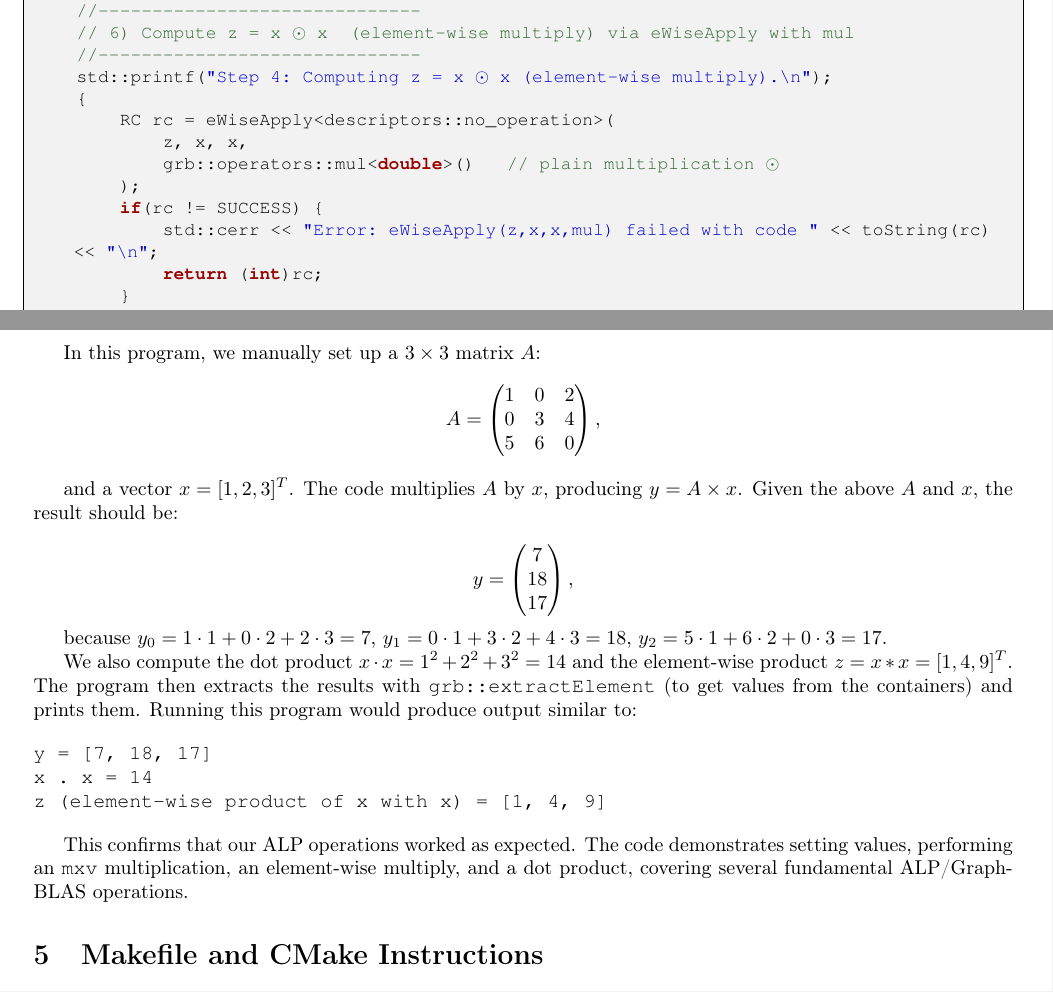
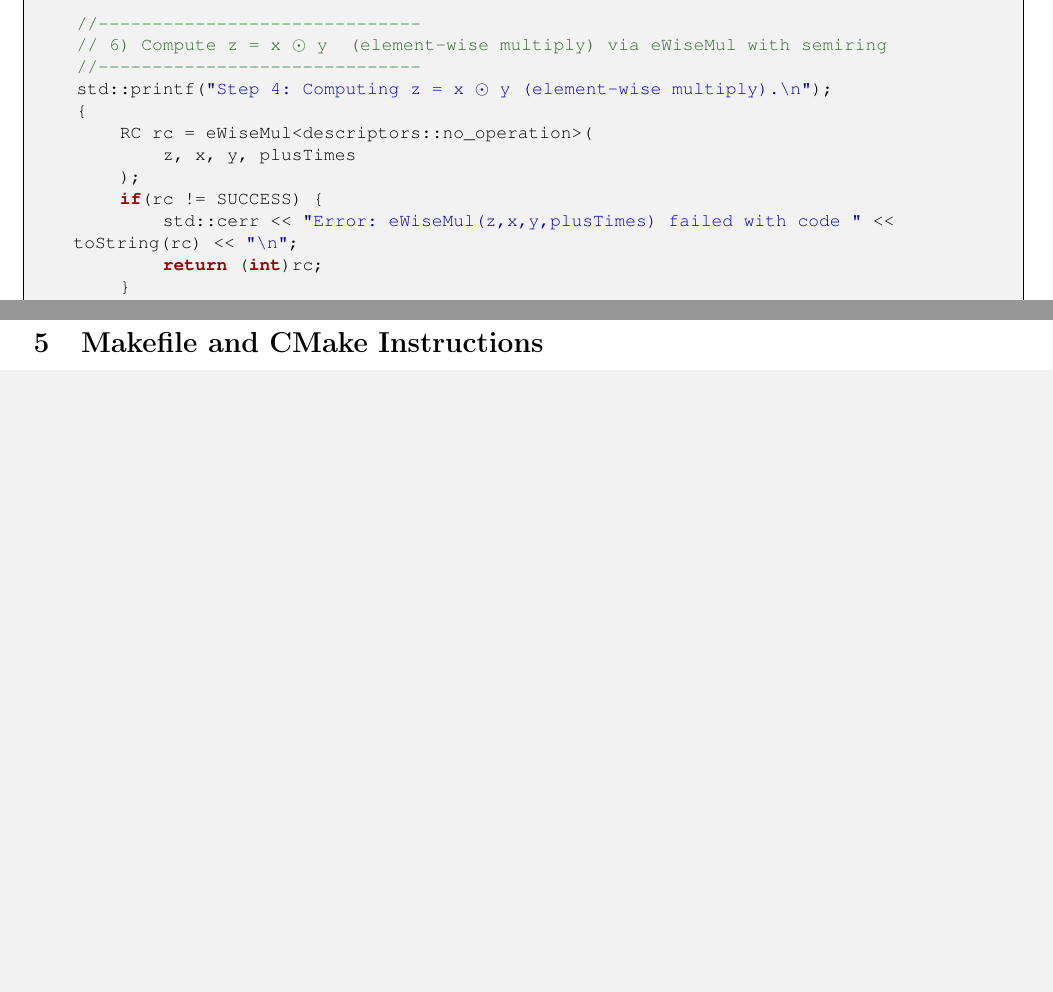
Before and after one commit to Algebraic-Programming/ALP-Tutorial, a LaTeX document (main.tex, which reads ALP_Tutorial.tex): two parts of pages 12 and 13 of 19, joined at a grey line, cut so that both start at the same text, the shorter picture padded with empty space. Compiled offline with pdfLaTeX.

Commit message:
Clarify element-wise operations in Numerical Linear Algebra section and correct variable references in examples

```diff
--- a/ALP_Tutorial.tex
+++ b/ALP_Tutorial.tex
@@ -472,16 +492,15 @@ int main( int argc, char **argv ) {
     }
 
     //------------------------------
-    // 6) Compute z = x ⊙ x  (element‐wise multiply) via eWiseApply with mul
+    // 6) Compute z = x ⊙ y  (element‐wise multiply) via eWiseMul with semiring
     //------------------------------
-    std::printf("Step 4: Computing z = x ⊙ x (element‐wise multiply).\n");
+    std::printf("Step 4: Computing z = x ⊙ y (element‐wise multiply).\n");
     {
-        RC rc = eWiseApply<descriptors::no_operation>(
-            z, x, x,
-            grb::operators::mul<double>()   // plain multiplication ⊙
+        RC rc = eWiseMul<descriptors::no_operation>(
+            z, x, y, plusTimes
         );
         if(rc != SUCCESS) {
-            std::cerr << "Error: eWiseApply(z,x,x,mul) failed with code " << toString(rc) << "\n";
+            std::cerr << "Error: eWiseMul(z,x,y,plusTimes) failed with code " << toString(rc) << "\n";
             return (int)rc;
         }
     }
@@ -529,41 +548,6 @@ int main( int argc, char **argv ) {
     return EXIT_SUCCESS;
 }
 \end{lstlisting}
-
-In this program, we manually set up a $3\times3$ matrix $A$:
-\[
-A = \begin{pmatrix}
-1 & 0 & 2 \\
-0 & 3 & 4 \\
-5 & 6 & 0
-\end{pmatrix},
-\]
-
-
-and a vector $x = [1,2,3]^T$. The code multiplies $A$ by $x$, producing $y = A \times x$. Given the above $A$ and $x$, the result should be:
-
-\[
-y = \begin{pmatrix}
-7 \\
-18 \\
-17
-\end{pmatrix},
-\]
-
-because
-$y_0 = 1\cdot 1 + 0\cdot 2 + 2\cdot 3 = 7$,
-$y_1 = 0\cdot1 + 3\cdot2 + 4\cdot3 = 18$,
-$y_2 = 5\cdot1 + 6\cdot2 + 0\cdot3 = 17$.
-
-We also compute the dot product $x \cdot x = 1^2 + 2^2 + 3^2 = 14$ and the element-wise product $z = x * x = [1,4,9]^T$. The program then extracts the results with \texttt{grb::extractElement} (to get values from the containers) and prints them. Running this program would produce output similar to:
-
-\begin{verbatim}
-y = [7, 18, 17]
-x . x = 14
-z (element-wise product of x with x) = [1, 4, 9]
-\end{verbatim}
-
-This confirms that our ALP operations worked as expected. The code demonstrates setting values, performing an \texttt{mxv} multiplication, an element-wise multiply, and a dot product, covering several fundamental ALP/GraphBLAS operations.
 
 
 \section{Makefile and CMake Instructions}\label{sec:build_instructions}
```
Also changed, not shown: ALP_Tutorial.tex (32 more changed lines).
